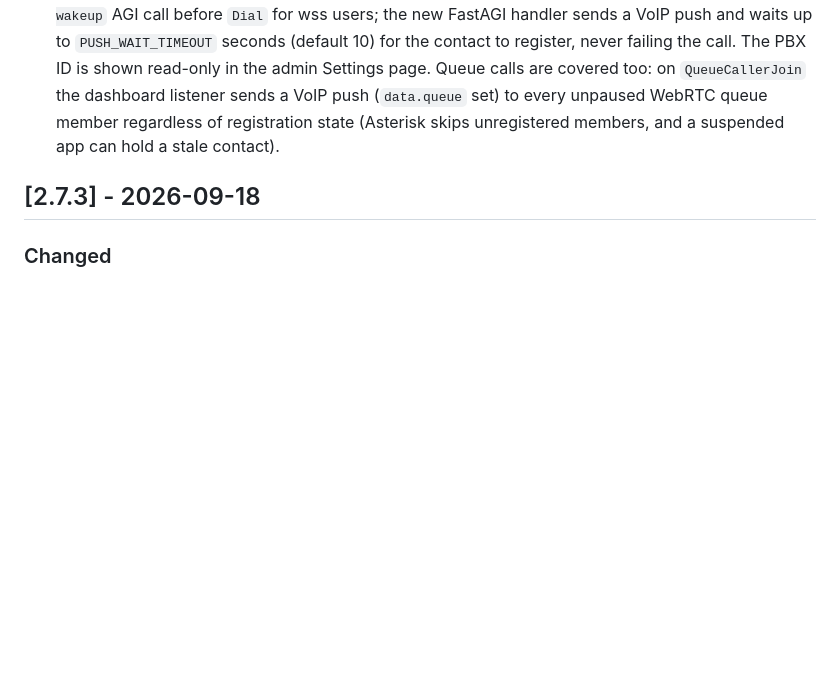
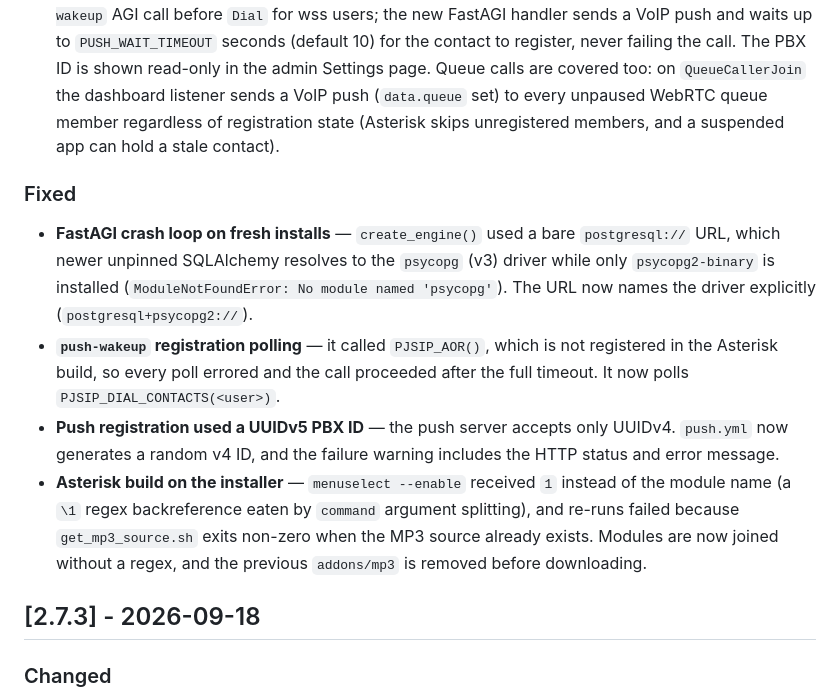
Before and after one commit to radetsky/PearlPBX2, a Markdown page: CHANGELOG.md, the part around the change. Drawn GitHub-style; blank space fills up the shorter version.

Commit message:
update the CHANGELOG

```diff
--- a/CHANGELOG.md
+++ b/CHANGELOG.md
@@ -9,6 +9,13 @@ The format is based on [Keep a Changelog](https://keepachangelog.com/en/1.0.0/).
 ### Added
 
 - **Push wake-up for WebRTC (wss) users** — the installer registers the PBX on `https://push.pearlpbx2.com` (new `ansible/roles/services/tasks/push.yml`, credentials stored in the fastagi env, `PBX_ID` also in the Django env). `make_local_users_context()` now prepends a `push-wakeup` AGI call before `Dial` for wss users; the new FastAGI handler sends a VoIP push and waits up to `PUSH_WAIT_TIMEOUT` seconds (default 10) for the contact to register, never failing the call. The PBX ID is shown read-only in the admin Settings page. Queue calls are covered too: on `QueueCallerJoin` the dashboard listener sends a VoIP push (`data.queue` set) to every unpaused WebRTC queue member regardless of registration state (Asterisk skips unregistered members, and a suspended app can hold a stale contact).
+
+### Fixed
+
+- **FastAGI crash loop on fresh installs** — `create_engine()` used a bare `postgresql://` URL, which newer unpinned SQLAlchemy resolves to the `psycopg` (v3) driver while only `psycopg2-binary` is installed (`ModuleNotFoundError: No module named 'psycopg'`). The URL now names the driver explicitly (`postgresql+psycopg2://`).
+- **`push-wakeup` registration polling** — it called `PJSIP_AOR()`, which is not registered in the Asterisk build, so every poll errored and the call proceeded after the full timeout. It now polls `PJSIP_DIAL_CONTACTS(<user>)`.
+- **Push registration used a UUIDv5 PBX ID** — the push server accepts only UUIDv4. `push.yml` now generates a random v4 ID, and the failure warning includes the HTTP status and error message.
+- **Asterisk build on the installer** — `menuselect --enable` received `1` instead of the module name (a `\1` regex backreference eaten by `command` argument splitting), and re-runs failed because `get_mp3_source.sh` exits non-zero when the MP3 source already exists. Modules are now joined without a regex, and the previous `addons/mp3` is removed before downloading.
 
 ## [2.7.3] - 2026-09-18
 
```
